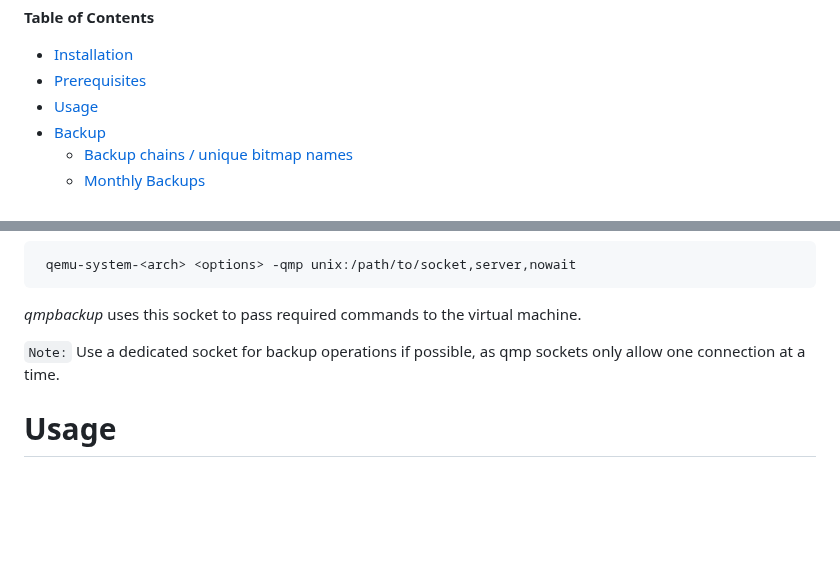
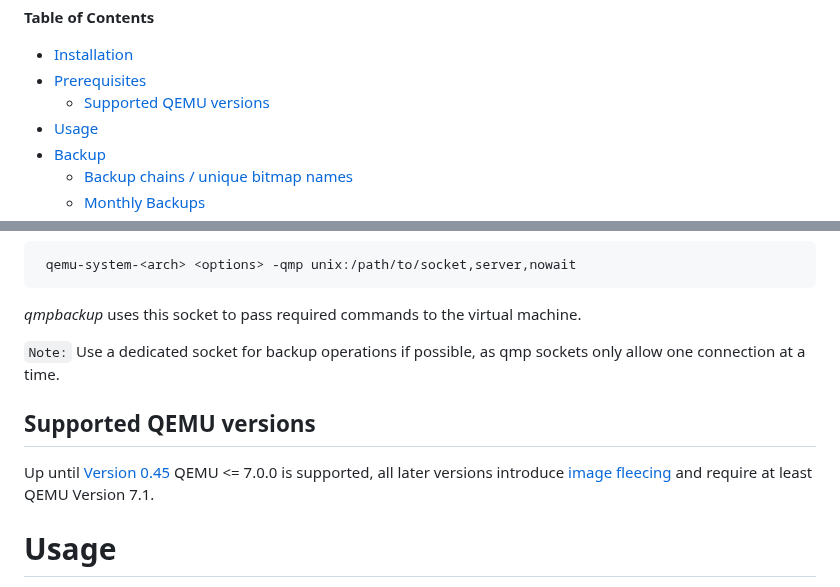
Before and after one commit to abbbi/qmpbackup, a Markdown page: README.md, 2 parts joined by grey strips. GitHub-like rendering; blank space fills up the shorter version.

Commit message:
update README: add note about supported versions (#26)

```diff
--- a/README.md
+++ b/README.md
@@ -22,6 +22,7 @@ project:
 
 - [Installation](#installation)
 - [Prerequisites](#prerequisites)
+  - [Supported QEMU versions](#supported-qemu-versions)
 - [Usage](#usage)
 - [Backup](#backup)
   - [Backup chains / unique bitmap names](#backup-chains--unique-bitmap-names)
@@ -72,6 +73,13 @@ usually this happens by starting the virtual machine via:
 
 `Note:` Use a dedicated socket for backup operations if possible, as qmp
 sockets only allow one connection at a time.
+
+## Supported QEMU versions
+
+Up until [Version 0.45](https://github.com/abbbi/qmpbackup/releases/tag/v0.45)
+QEMU <= 7.0.0 is supported, all later versions introduce [image
+fleecing](https://abbbi.github.io/fleece/) and require at least QEMU Version
+7.1.
 
 # Usage
 
```
